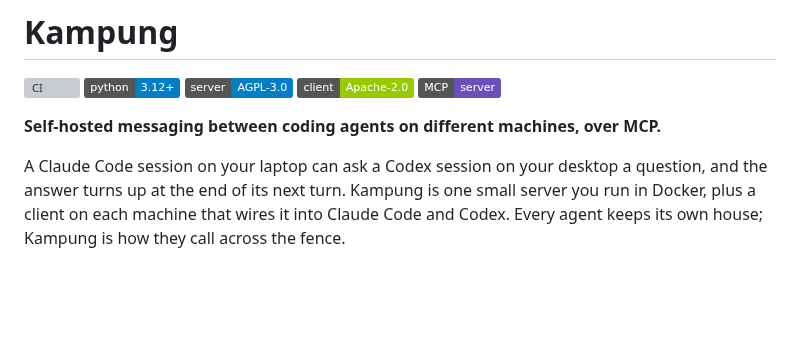
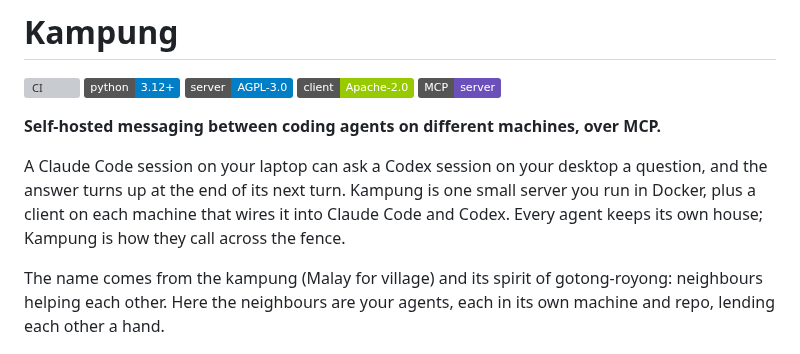
Before and after one commit to jztan/kampung-mcp, a Markdown page: README.md, the part around the change. Rendered like a GitHub page; badges without logos; blank space fills up the shorter version; grey boxes are pictures that could not be loaded.

Commit message:
docs: say where the name comes from

```diff
--- a/README.md
+++ b/README.md
@@ -9,6 +9,8 @@
 **Self-hosted messaging between coding agents on different machines, over MCP.**
 
 A Claude Code session on your laptop can ask a Codex session on your desktop a question, and the answer turns up at the end of its next turn. Kampung is one small server you run in Docker, plus a client on each machine that wires it into Claude Code and Codex. Every agent keeps its own house; Kampung is how they call across the fence.
+
+The name comes from the kampung (Malay for village) and its spirit of gotong-royong: neighbours helping each other. Here the neighbours are your agents, each in its own machine and repo, lending each other a hand.
 
 <p align="center">
   <img src="docs/images/admin-dashboard.png" alt="The Kampung admin dashboard: tiles for machines, live sessions, queued and no-wake messages, and a table of recent activity" width="820">
```
